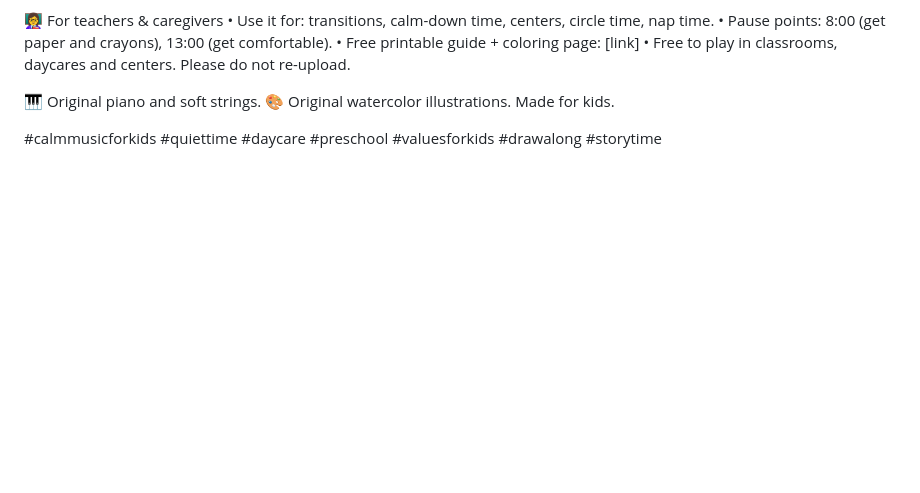
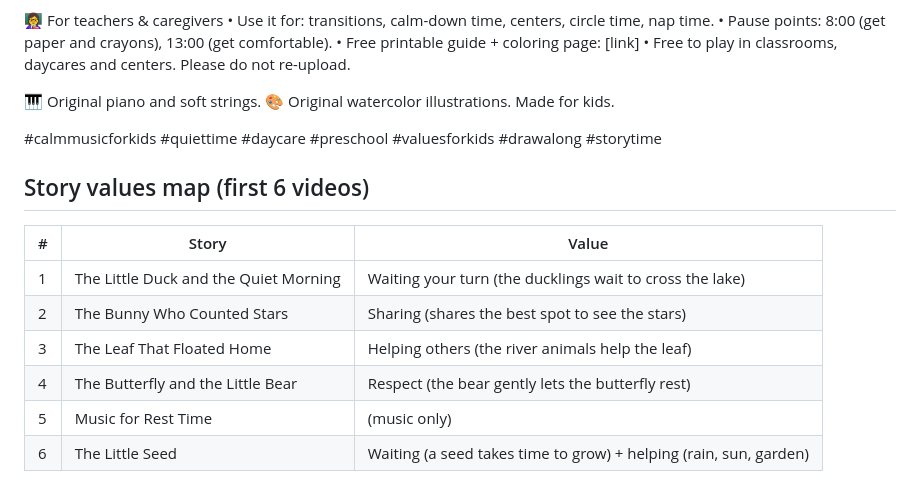
Before and after one commit to ypulido87-lgtm/mi-proyecto, a Markdown page: projects/un-lugar-tranquilo/descripciones-en.md, the part around the change. Rendered like a GitHub page; blank space fills up the shorter version.

```diff
--- a/projects/un-lugar-tranquilo/descripciones-en.md
+++ b/projects/un-lugar-tranquilo/descripciones-en.md
@@ -149,3 +149,13 @@ A calm, predictable routine for little ones: soft piano, a slow draw-along, and
 🎹 Original piano and soft strings. 🎨 Original watercolor illustrations. Made for kids.
 
 #calmmusicforkids #quiettime #daycare #preschool #valuesforkids #drawalong #storytime
+
+## Story values map (first 6 videos)
+| # | Story | Value |
+|---|---|---|
+| 1 | The Little Duck and the Quiet Morning | Waiting your turn (the ducklings wait to cross the lake) |
+| 2 | The Bunny Who Counted Stars | Sharing (shares the best spot to see the stars) |
+| 3 | The Leaf That Floated Home | Helping others (the river animals help the leaf) |
+| 4 | The Butterfly and the Little Bear | Respect (the bear gently lets the butterfly rest) |
+| 5 | Music for Rest Time | (music only) |
+| 6 | The Little Seed | Waiting (a seed takes time to grow) + helping (rain, sun, garden) |
```
Also changed, not shown: projects/un-lugar-tranquilo/cuento-01-little-duck.md (added, +155 -0 lines).
